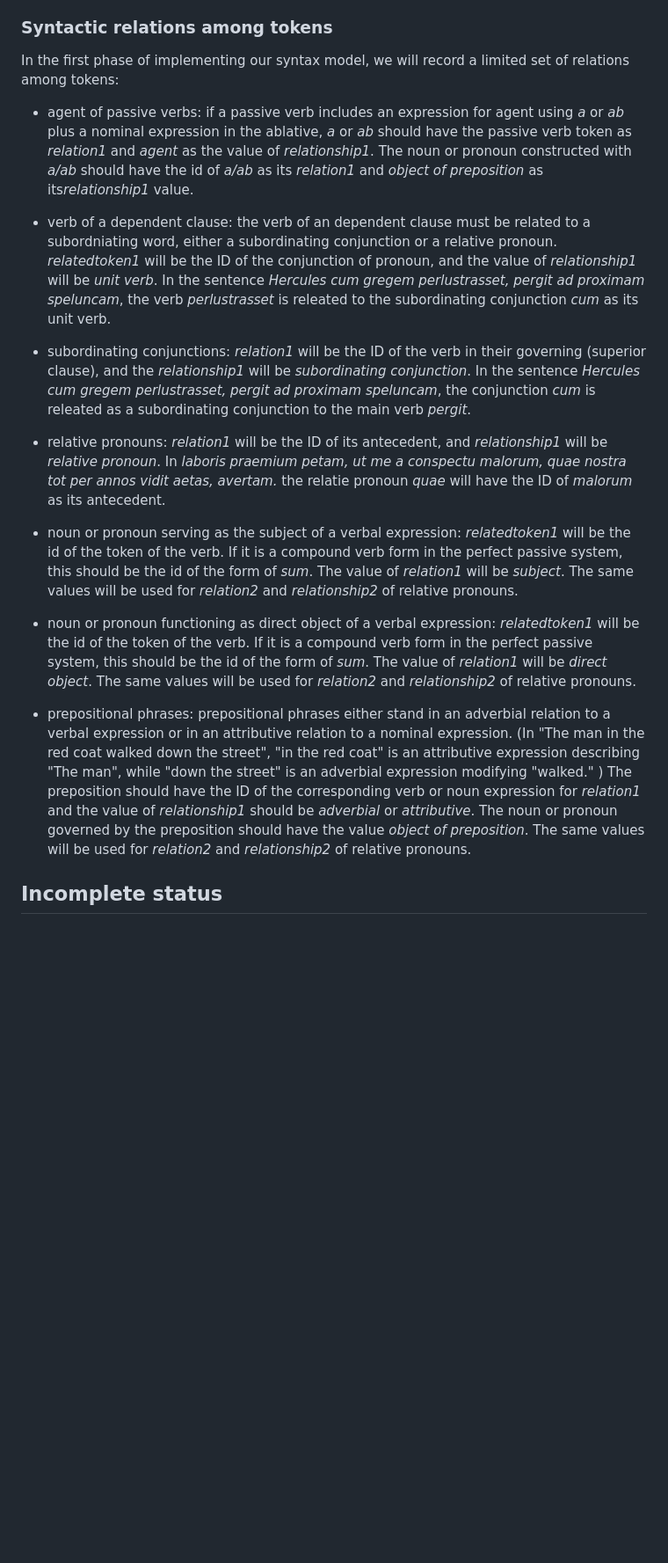
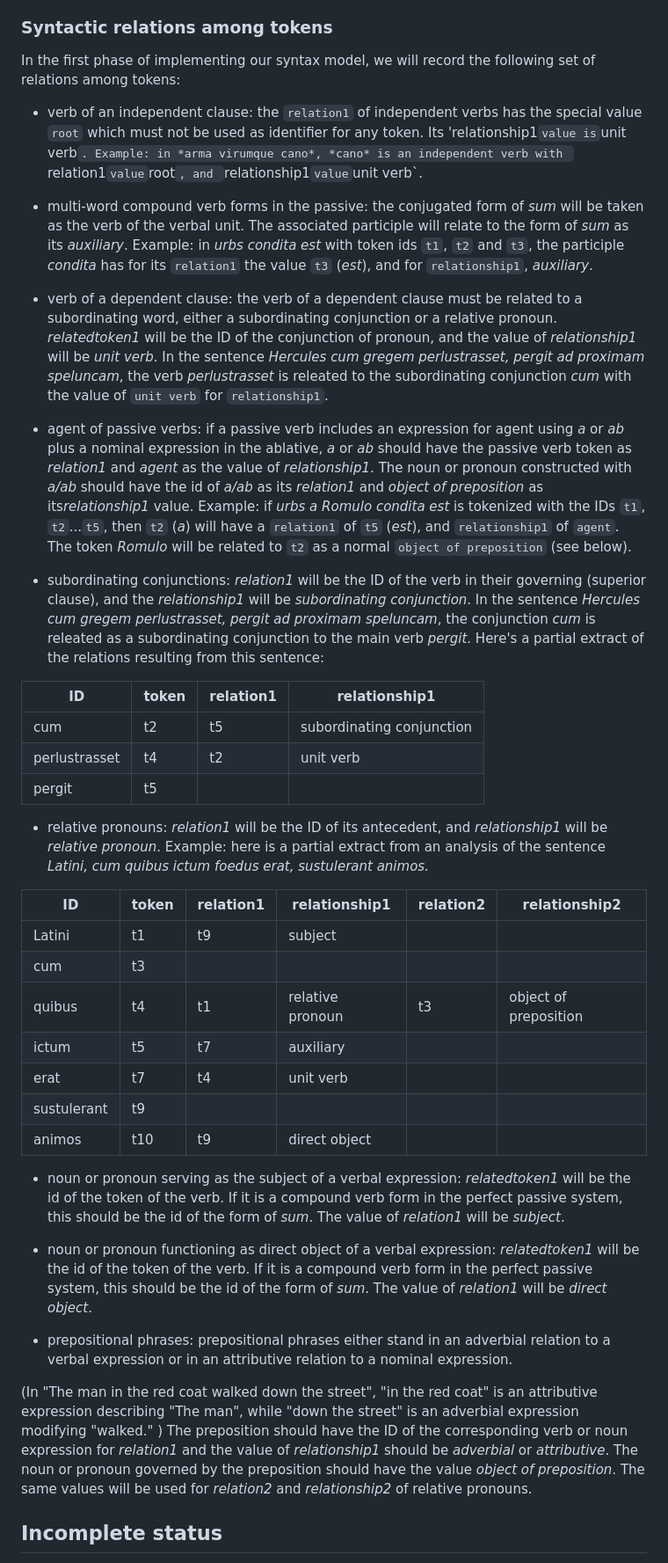
Before and after one commit to neelsmith/arsgrammatica, a Markdown page: syntax_model.md, the part around one of its changes. Shown at 88% size. Rendered like a GitHub page; blank space fills up the shorter version.

Commit message:
Expand examples in model document

```diff
--- a/syntax_model.md
+++ b/syntax_model.md
@@ -42,24 +44,60 @@ The passage of Latin must be tokenized, and each token classified as one of:
 
 ### Syntactic relations among tokens
 
-In the first phase of implementing our syntax model, we will record a limited set of relations among tokens:
+In the first phase of implementing our syntax model, we will record the following set of relations among tokens:
 
-
-- agent of passive verbs: if a passive verb includes an expression for agent using *a* or *ab* plus a nominal expression in the ablative, *a* or *ab* should have the passive verb token as *relation1* and *agent* as the value of *relationship1*. The noun or pronoun constructed with *a/ab* should have the id of *a/ab* as its *relation1* and *object of preposition* as its*relationship1* value.
-- verb of a dependent clause: the verb of an dependent clause must be related to a subordniating word, either a subordinating conjunction or a relative pronoun. *relatedtoken1* will be the ID of the conjunction of pronoun, and the value of *relationship1* will be *unit verb*.
-In the sentence  *Hercules cum gregem perlustrasset, pergit ad proximam speluncam*, the verb *perlustrasset* is releated to the subordinating conjunction *cum* as its unit verb.
-- subordinating conjunctions: *relation1* will be the ID of the verb in their governing (superior clause), and the *relationship1* will be *subordinating conjunction*. In the sentence  *Hercules cum gregem perlustrasset, pergit ad proximam speluncam*, the  conjunction *cum* is releated as a
-subordinating conjunction to the main verb *pergit*.
-- relative pronouns: *relation1* will be the ID of its antecedent, and *relationship1* will be *relative pronoun*.
-In *laboris praemium petam, ut me a conspectu malorum,
-quae nostra tot per annos vidit aetas, avertam.* the relatie pronoun *quae* will have the ID of *malorum* as its antecedent.
-- noun or pronoun serving as the subject of a verbal expression: *relatedtoken1* will be the id of the token of the verb. If it is a compound verb form in the perfect passive system, this should be the id of the form of *sum*. The value of *relation1* will be *subject*. The same values will be used for *relation2* and *relationship2* of relative pronouns.
+- verb of an independent clause: the `relation1` of independent verbs has the special value `root` which must not be used as identifier for any token. Its 'relationship1` value is `unit verb`. Example: in *arma virumque cano*, *cano* is an independent verb with `relation1` value `root`, and `relationship1` value `unit verb`.
 
 
 
-- noun or pronoun functioning as direct object of a verbal expression: *relatedtoken1* will be the id of the token of the verb. If it is a compound verb form in the perfect passive system, this should be the id of the form of *sum*. The value of *relation1* will be *direct object*. The same values will be used for *relation2* and *relationship2* of relative pronouns.
+- multi-word compound verb forms in the passive: the conjugated form of *sum* will be taken as the verb of the verbal unit. The associated participle will relate to the form of *sum* as its *auxiliary*. Example: in *urbs condita est* with token ids `t1`, `t2` and `t3`, the participle *condita* has for its `relation1` the value `t3` (*est*), and for `relationship1`, *auxiliary*.
 
-- prepositional phrases: prepositional phrases either stand in an adverbial relation to a verbal expression or in an attributive relation to a nominal expression. (In "The man in the red coat walked down the street", "in the red coat" is an attributive expression describing "The man", while "down the street" is an adverbial expression modifying "walked." ) The preposition should have the ID of the corresponding verb or noun expression for *relation1* and the value of *relationship1* should be *adverbial* or *attributive*. The noun or pronoun governed by the preposition should have the value *object of preposition*. The same values will be used for *relation2* and *relationship2* of relative pronouns.
+
+
+- verb of a dependent clause: the verb of a dependent clause must be related to a subordinating word, either a subordinating conjunction or a relative pronoun. *relatedtoken1* will be the ID of the conjunction of pronoun, and the value of *relationship1* will be *unit verb*.  In the sentence  *Hercules cum gregem perlustrasset, pergit ad proximam speluncam*, the verb *perlustrasset* is releated to the subordinating conjunction *cum* with the value of `unit verb` for `relationship1`.
+
+
+- agent of passive verbs: if a passive verb includes an expression for agent using *a* or *ab* plus a nominal expression in the ablative, *a* or *ab* should have the passive verb token as *relation1* and *agent* as the value of *relationship1*. The noun or pronoun constructed with *a/ab* should have the id of *a/ab* as its *relation1* and *object of preposition* as its*relationship1* value. Example: if *urbs a Romulo condita est* is tokenized with the IDs `t1`, `t2`...`t5`, then `t2` (*a*) will have a `relation1` of `t5` (*est*), and `relationship1` of `agent`. The token *Romulo* will be related to `t2` as a normal `object of preposition` (see below).
+
+
+- subordinating conjunctions: *relation1* will be the ID of the verb in their governing (superior clause), and the *relationship1* will be *subordinating conjunction*. In the sentence  *Hercules cum gregem perlustrasset, pergit ad proximam speluncam*, the  conjunction *cum* is releated as a subordinating conjunction to the main verb *pergit*.  Here's a partial extract of the relations resulting from this sentence:
+
+| ID | token | relation1 | relationship1 |
+| --- | --- | --- | --- |
+| cum | t2 | t5 | subordinating conjunction |
+| perlustrasset | t4 |  t2 | unit verb |
+| pergit | t5 | | |
+
+
+
+- relative pronouns: *relation1* will be the ID of its antecedent, and *relationship1* will be *relative pronoun*. Example: here is a partial extract from an analysis of the sentence *Latini, cum quibus ictum foedus erat, sustulerant animos.*
+
+
+| ID | token | relation1 | relationship1 | relation2 | relationship2 |
+| --- | --- | --- | --- | --- | --- |
+| Latini | t1 | t9 | subject | | |
+| cum | t3 | | | | |
+| quibus | t4 | t1 | relative pronoun | t3 | object of preposition |
+| ictum | t5 | t7 | auxiliary | | |
+| erat | t7 | t4 | unit verb | | |
+| sustulerant | t9 | | |
+| animos | t10 | t9 | direct object | |
+
+
+
+
+- noun or pronoun serving as the subject of a verbal expression: *relatedtoken1* will be the id of the token of the verb. If it is a compound verb form in the perfect passive system, this should be the id of the form of *sum*. The value of *relation1* will be *subject*.
+
+
+
+- noun or pronoun functioning as direct object of a verbal expression: *relatedtoken1* will be the id of the token of the verb. If it is a compound verb form in the perfect passive system, this should be the id of the form of *sum*. The value of *relation1* will be *direct object*.
+
+- prepositional phrases: prepositional phrases either stand in an adverbial relation to a verbal expression or in an attributive relation to a nominal expression.
+
+
+
+
+(In "The man in the red coat walked down the street", "in the red coat" is an attributive expression describing "The man", while "down the street" is an adverbial expression modifying "walked." ) The preposition should have the ID of the corresponding verb or noun expression for *relation1* and the value of *relationship1* should be *adverbial* or *attributive*. The noun or pronoun governed by the preposition should have the value *object of preposition*. The same values will be used for *relation2* and *relationship2* of relative pronouns.
 
 
 ## Incomplete status
```
Also changed, not shown: other parts of syntax_model.md (+3 -1 lines).
